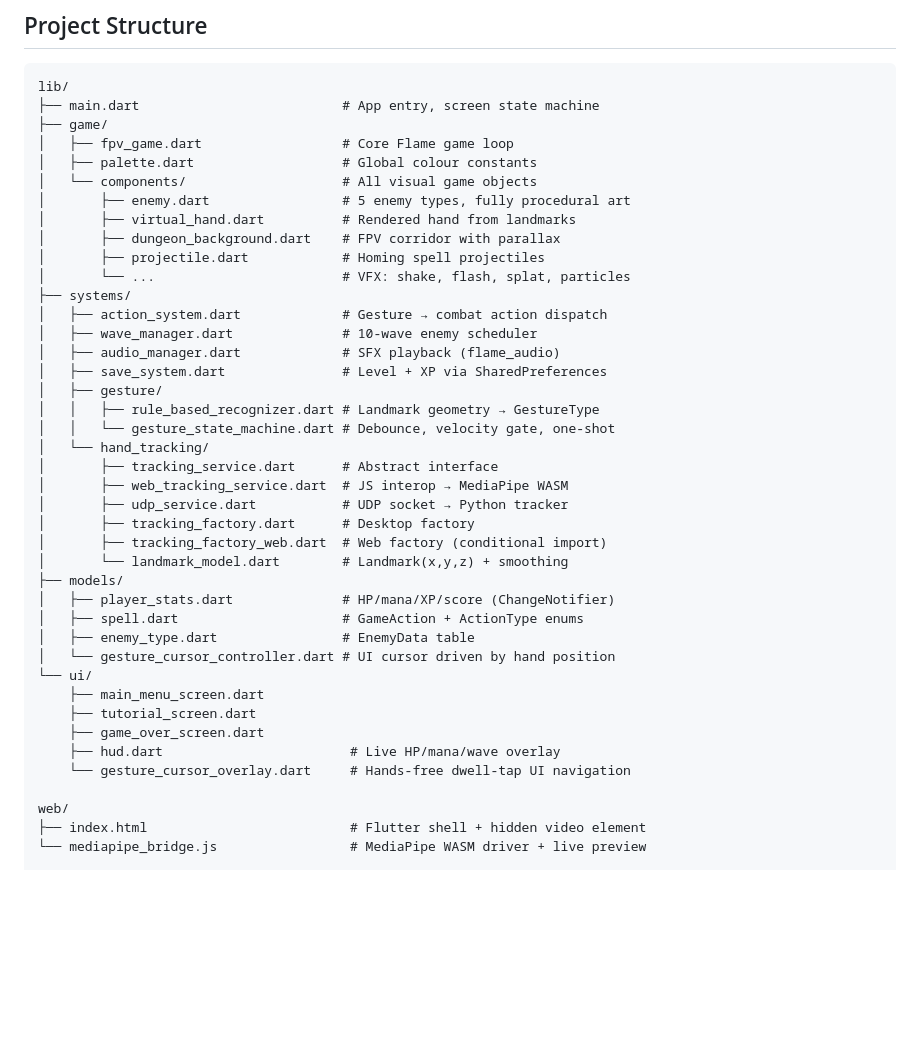
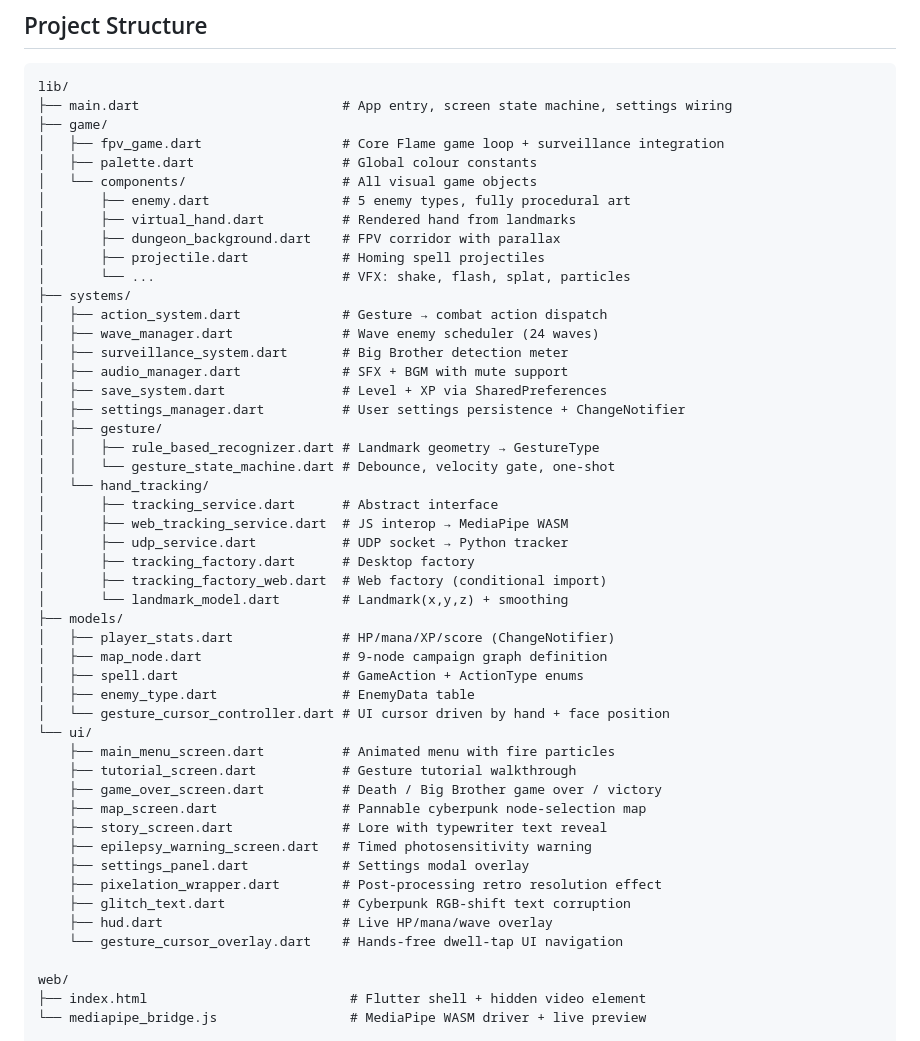
Before and after one commit to SohamPawar246/Gesture-Wiz, a Markdown page: README.md, the part around one of its changes. Rendered like a GitHub page; blank space fills up the shorter version.

````diff
--- a/README.md
+++ b/README.md
@@ -76,9 +166,9 @@ The Python tracker sends UDP packets to `127.0.0.1:5005`. The Flutter app connec
 
 ```
 lib/
-├── main.dart                          # App entry, screen state machine
+├── main.dart                          # App entry, screen state machine, settings wiring
 ├── game/
-│   ├── fpv_game.dart                  # Core Flame game loop
+│   ├── fpv_game.dart                  # Core Flame game loop + surveillance integration
 │   ├── palette.dart                   # Global colour constants
 │   └── components/                    # All visual game objects
 │       ├── enemy.dart                 # 5 enemy types, fully procedural art
@@ -88,9 +178,11 @@ lib/
 │       └── ...                        # VFX: shake, flash, splat, particles
 ├── systems/
 │   ├── action_system.dart             # Gesture → combat action dispatch
-│   ├── wave_manager.dart              # 10-wave enemy scheduler
-│   ├── audio_manager.dart             # SFX playback (flame_audio)
+│   ├── wave_manager.dart              # Wave enemy scheduler (24 waves)
+│   ├── surveillance_system.dart       # Big Brother detection meter
+│   ├── audio_manager.dart             # SFX + BGM with mute support
 │   ├── save_system.dart               # Level + XP via SharedPreferences
+│   ├── settings_manager.dart          # User settings persistence + ChangeNotifier
 │   ├── gesture/
 │   │   ├── rule_based_recognizer.dart # Landmark geometry → GestureType
 │   │   └── gesture_state_machine.dart # Debounce, velocity gate, one-shot
@@ -103,15 +195,22 @@ lib/
 │       └── landmark_model.dart        # Landmark(x,y,z) + smoothing
 ├── models/
 │   ├── player_stats.dart              # HP/mana/XP/score (ChangeNotifier)
+│   ├── map_node.dart                  # 9-node campaign graph definition
 │   ├── spell.dart                     # GameAction + ActionType enums
 │   ├── enemy_type.dart                # EnemyData table
-│   └── gesture_cursor_controller.dart # UI cursor driven by hand position
+│   └── gesture_cursor_controller.dart # UI cursor driven by hand + face position
 └── ui/
-    ├── main_menu_screen.dart
-    ├── tutorial_screen.dart
-    ├── game_over_screen.dart
-    ├── hud.dart                        # Live HP/mana/wave overlay
-    └── gesture_cursor_overlay.dart     # Hands-free dwell-tap UI navigation
+    ├── main_menu_screen.dart          # Animated menu with fire particles
+    ├── tutorial_screen.dart           # Gesture tutorial walkthrough
+    ├── game_over_screen.dart          # Death / Big Brother game over / victory
+    ├── map_screen.dart                # Pannable cyberpunk node-selection map
+    ├── story_screen.dart              # Lore with typewriter text reveal
+    ├── epilepsy_warning_screen.dart   # Timed photosensitivity warning
+    ├── settings_panel.dart            # Settings modal overlay
+    ├── pixelation_wrapper.dart        # Post-processing retro resolution effect
+    ├── glitch_text.dart               # Cyberpunk RGB-shift text corruption
+    ├── hud.dart                       # Live HP/mana/wave overlay
+    └── gesture_cursor_overlay.dart    # Hands-free dwell-tap UI navigation
 
 web/
 ├── index.html                          # Flutter shell + hidden video element
````
Also changed, not shown: other parts of README.md (+127 -31 lines).
